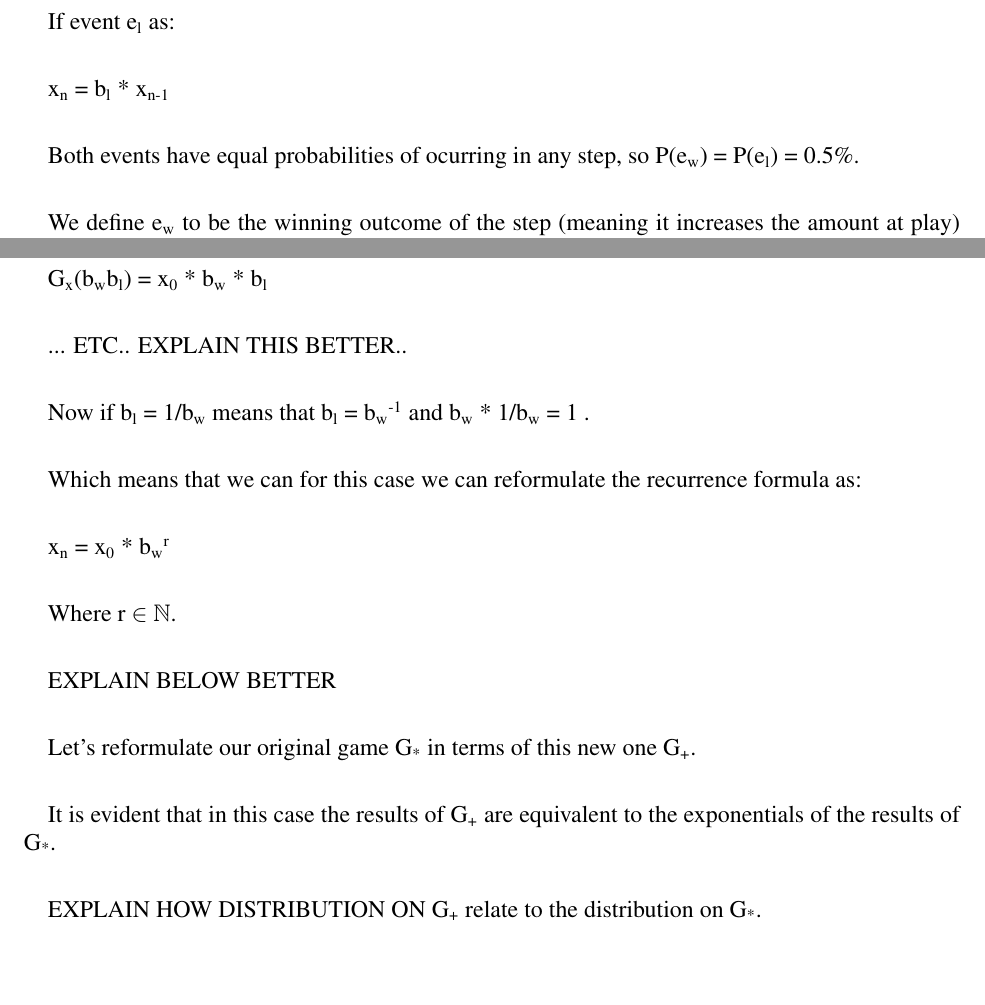
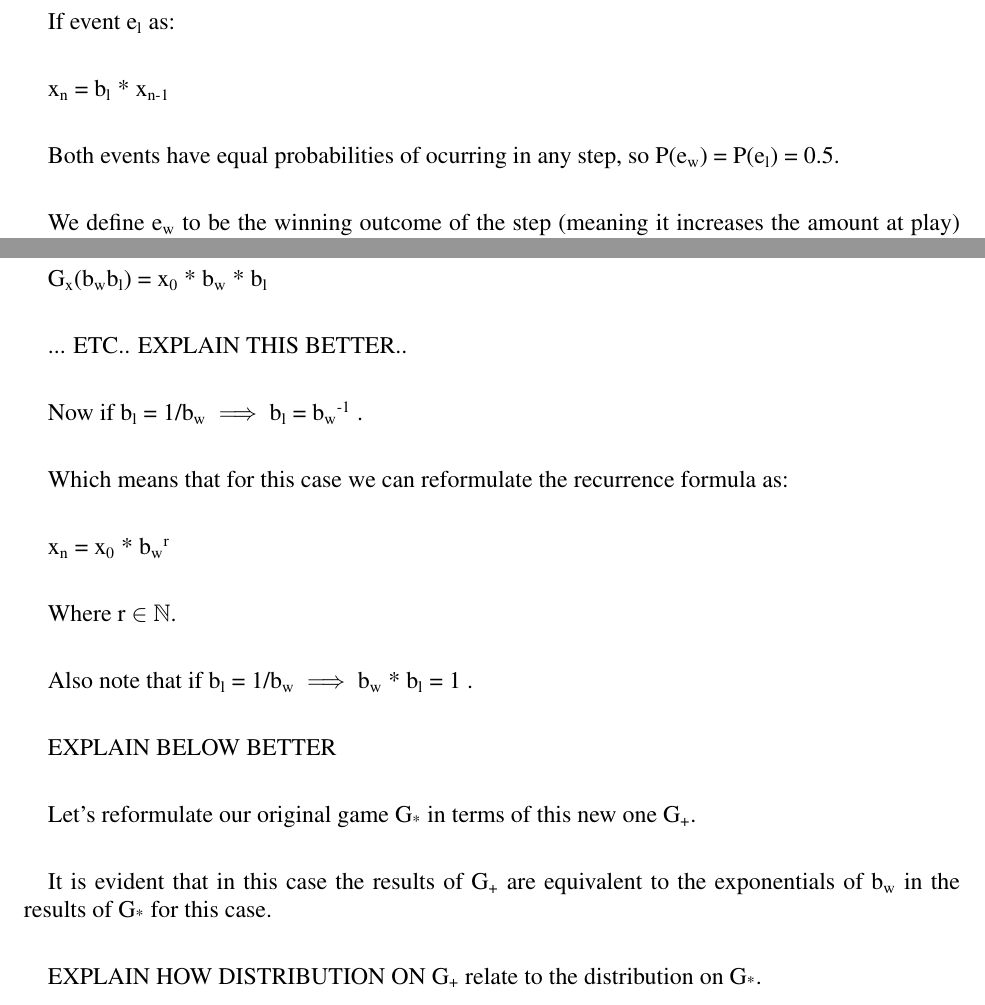
Before and after one commit to emluque/expected-value-recurrent-games-of-chance, a LaTeX paper (article.tex): two parts of pages 3 and 6 of 7 before the commit and two parts of pages 3 and 6 of 8 after it, joined at a grey line, cut so that both start at the same text, the shorter picture padded with empty space. Compiled offline with pdfLaTeX.

Commit message:
- Some typos fixed

```diff
--- a/article.tex
+++ b/article.tex
@@ -95,7 +95,7 @@ If event e\textsubscript{l} as:
 
 x\textsubscript{n} = b\textsubscript{l} * x\textsubscript{n-1}
 
-Both events have equal probabilities of ocurring in any step, so P(e\textsubscript{w}) = P(e\textsubscript{l}) = 0.5\%.
+Both events have equal probabilities of ocurring in any step, so P(e\textsubscript{w}) = P(e\textsubscript{l}) = 0.5.
 
 We define e\textsubscript{w} to be the winning outcome of the step (meaning it increases the amount at play) and e\textsubscript{l} to be the losing outcome (meaning it decreases the amount).
 
@@ -201,19 +201,21 @@ G\textsubscript{x}(b\textsubscript{w}b\textsubscript{l}) = x\textsubscript{0} *
 
 ... ETC.. EXPLAIN THIS BETTER..
 
-Now if b\textsubscript{l} = 1/b\textsubscript{w} means that b\textsubscript{l} = b\textsubscript{w}\textsuperscript{-1} and b\textsubscript{w} * 1/b\textsubscript{w} = 1 .
+Now if b\textsubscript{l} = 1/b\textsubscript{w} $\implies$ b\textsubscript{l} = b\textsubscript{w}\textsuperscript{-1} .
 
-Which means that we can for this case we can reformulate the recurrence formula as:
+Which means that for this case we can reformulate the recurrence formula as:
 
 x\textsubscript{n} = x\textsubscript{0} * b\textsubscript{w}\textsuperscript{r}
 
 Where r $\in$ $\mathbb{N}$.
 
+Also note that if b\textsubscript{l} = 1/b\textsubscript{w} $\implies$ b\textsubscript{w} * b\textsubscript{l} = 1 .
+
 EXPLAIN BELOW BETTER
 
 Let's reformulate our original game G\textsubscript{*} in terms of this new one G\textsubscript{+}.
 
-It is evident that in this case the results of G\textsubscript{+} are equivalent to the exponentials of the results of G\textsubscript{*}.
+It is evident that in this case the results of G\textsubscript{+} are equivalent to the exponentials of b\textsubscript{w} in the results of G\textsubscript{*} for this case.
 
 EXPLAIN HOW DISTRIBUTION ON G\textsubscript{+} relate to the distribution on G\textsubscript{*}.
 
```
Also changed, not shown: article.pdf, 3 other files.
